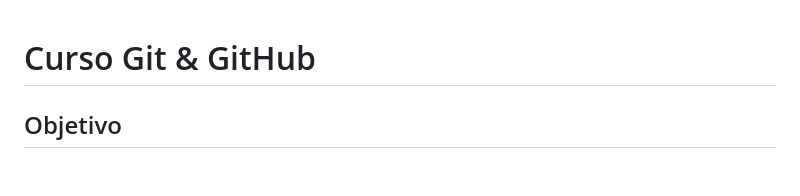
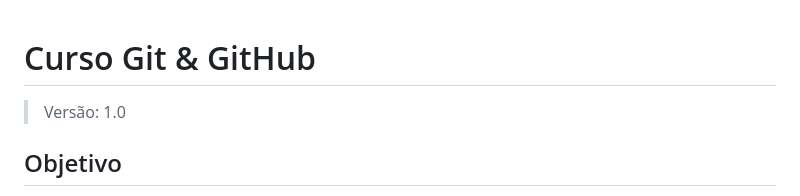
Before and after one commit to yurimarcon/Curso_git_GitHub, a Markdown page: README.md, the part around the change. Rendered like a GitHub page; blank space fills up the shorter version.

Commit message:
Alteração do número de versão

```diff
--- a/README.md
+++ b/README.md
@@ -1,4 +1,5 @@
 # Curso Git & GitHub
+> Versão: 1.0
 
 ## Objetivo
 
```
